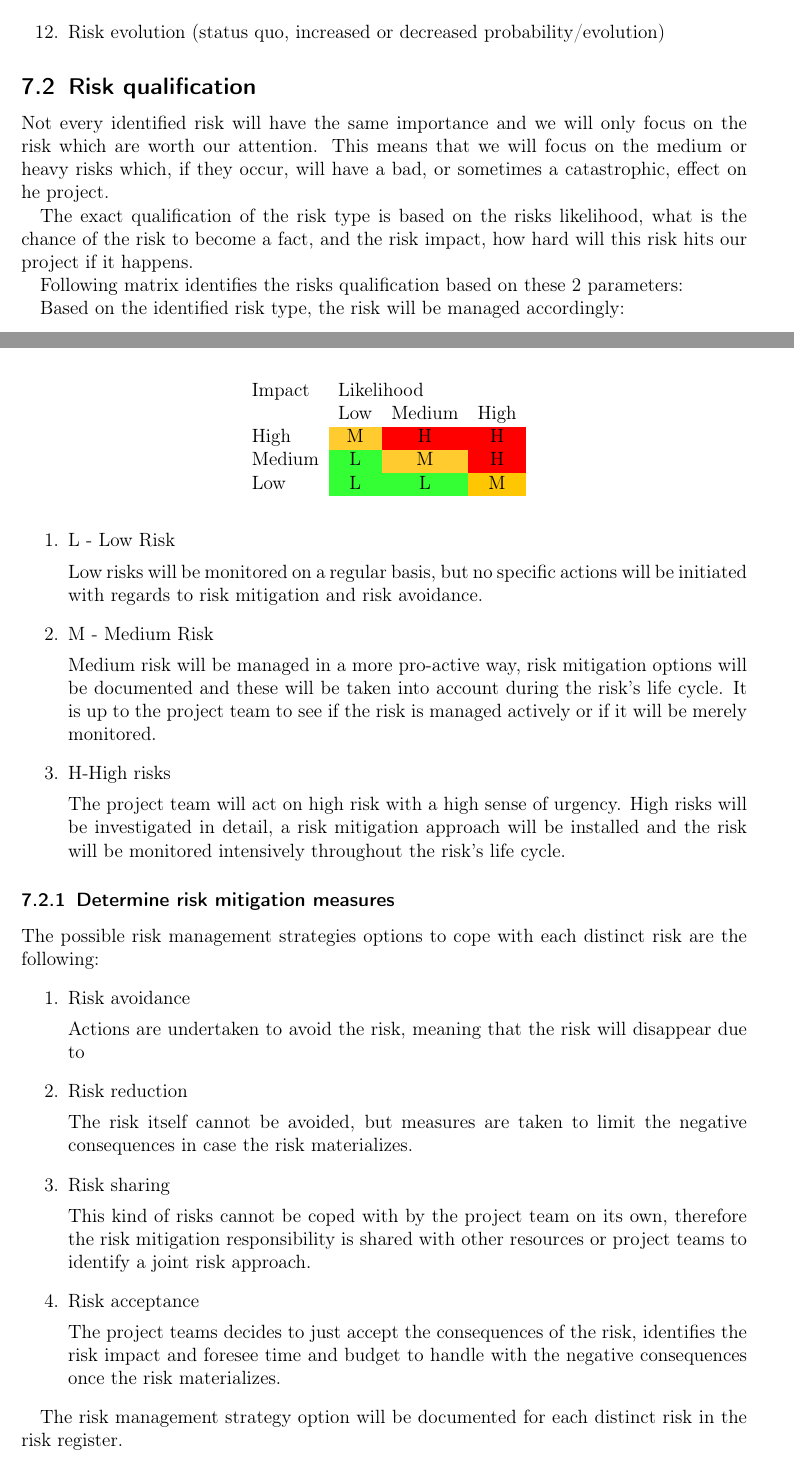
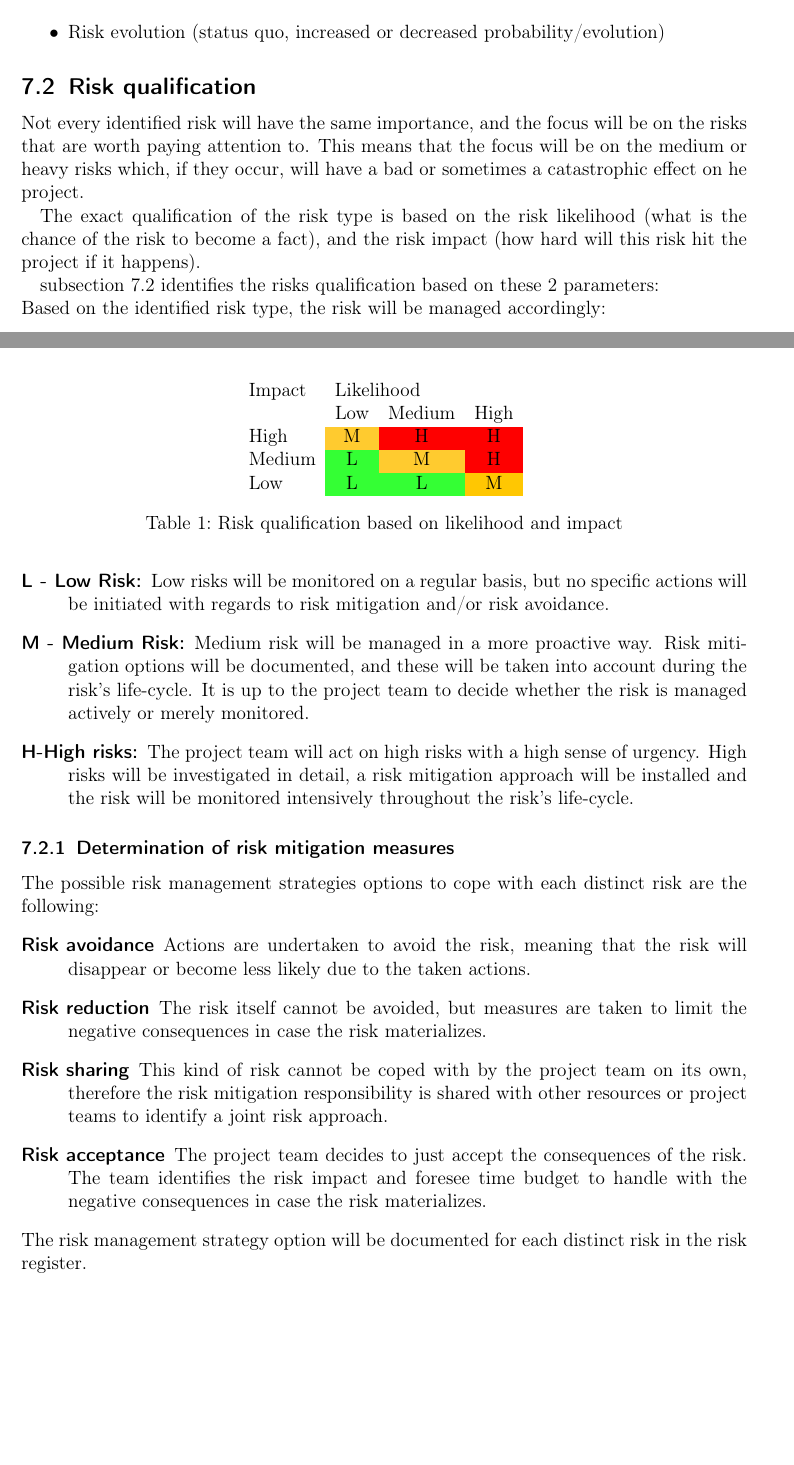
Before and after one commit to DanielSchiavini/ampersand-abi, a LaTeX document (Planning/Planning.tex, which reads Planning/Sections/Risk-management.tex): two parts of pages 16 and 17 of 26, joined at a grey line, cut so that both start at the same text, the shorter picture padded with empty space. Compiled offline with pdfLaTeX.

Commit message:
Reviewing risk management

```diff
--- a/Planning/Sections/Risk-management.tex
+++ b/Planning/Sections/Risk-management.tex
@@ -31,16 +33,15 @@ The following information is registered for each risk:
 	\item Impact
 	\item Likelihood
 	\item Risk evolution (status quo, increased or decreased probability/evolution)
-\end {enumerate}
+\end{itemize}
 
-\subsection{Risk qualification }
-Not every identified risk will have the same importance and we will only focus on the risk which are worth our attention.
-This means that we will focus on the medium or heavy risks which, if they occur, will have a bad, or sometimes a catastrophic, effect on he project.
+\subsection{Risk qualification}
+Not every identified risk will have the same importance, and the focus will be on the risks that are worth paying attention to.
+This means that the focus will be on the medium or heavy risks which, if they occur, will have a bad or sometimes a catastrophic effect on he project.
 
-The exact qualification of the risk type is based on the risks likelihood, what is the chance of the risk to become a fact, and the risk impact, how hard will this risk hits our project if it happens.
+The exact qualification of the risk type is based on the risk likelihood (what is the chance of the risk to become a fact), and the risk impact (how hard will this risk hit the project if it happens).
 
-Following matrix identifies the risks qualification based on these 2 parameters:
-
+\autoref{tab:risk-qualification} identifies the risks qualification based on these 2 parameters:
 
 \begin{table}[h]
 \centering
@@ -51,38 +52,38 @@ High   & \cellcolor[HTML]{FFCB2F}M & \cellcolor[HTML]{FE0000}H  & \cellcolor[HTM
 Medium & \cellcolor[HTML]{34FF34}L & \cellcolor[HTML]{FFCB2F}M  & \cellcolor[HTML]{FE0000}H \\
 Low    & \cellcolor[HTML]{34FF34}L & \cellcolor[HTML]{34FF34}L  & \cellcolor[HTML]{FFC702}M
 \end{tabular}
+\label{tab:risk-qualification}
+\caption{Risk qualification based on likelihood and impact}
 \end{table}
 
+\noindent
 Based on the identified risk type, the risk will be managed accordingly:
-\begin{enumerate}
-	\item L - Low Risk
+\begin{description}
+	\item [L - Low Risk:]
+	Low risks will be monitored on a regular basis, but no specific actions will be initiated with regards to risk mitigation and/or risk avoidance.
+	\item [M - Medium Risk:]
+	Medium risk will be managed in a more proactive way.
+	Risk mitigation options will be documented, and these will be taken into account during the risk's life-cycle.
+	It is up to the project team to decide whether the risk is managed actively or merely monitored.
+	\item[H-High risks:]
+	The project team will act on high risks with a high sense of urgency.
+	High risks will be investigated in detail, a risk mitigation approach will be installed and the risk will be monitored intensively throughout the risk's life-cycle.
+\end {description}
 
-	Low risks will be monitored on a regular basis, but no specific actions will be initiated with regards to risk mitigation and risk avoidance.
-	\item M - Medium Risk
+\subsubsection{Determination of risk mitigation measures}
+The possible risk management strategies options to cope with each distinct risk are the following:
+\begin{description}
+	\item [Risk avoidance]
+	Actions are undertaken to avoid the risk, meaning that the risk will disappear or become less likely due to the taken actions.
+	\item[Risk reduction]
+	The risk itself cannot be avoided, but measures are taken to limit the negative consequences in case the risk materializes.
+	\item[Risk sharing]
+	This kind of risk cannot be coped with by the project team on its own, therefore the risk mitigation responsibility is shared with other resources or project teams to identify a joint risk approach.
+	\item[Risk acceptance]
+	The project team decides to just accept the consequences of the risk.
+	The team identifies the risk impact and foresee time budget to handle with the negative consequences in case the risk materializes.
+\end {description}
 
-	Medium risk will be managed in a more pro-active way, risk mitigation options will be documented and these will be taken into account during the risk's life cycle. It is up to the project team to see if the risk is managed actively or if it will be merely monitored.
-	\item H-High risks
-
-	The project team will act on high risk with a high sense of urgency. High risks will be investigated in detail, a risk mitigation approach will be installed and the risk will be monitored intensively throughout the risk's life cycle.
-\end {enumerate}
-
-
-\subsubsection{Determine risk mitigation measures}
-The possible risk management strategies options to cope with each distinct risk are the following:
-\begin{enumerate}
-	\item Risk avoidance
-
-	Actions are undertaken to avoid the risk, meaning that the risk will disappear due to
-	\item Risk reduction
-
-	The risk itself cannot be avoided, but measures are taken to limit the negative consequences in case the risk materializes.
-	\item Risk sharing
-
-	This kind of risks cannot be coped with by the project team on its own, therefore the risk mitigation responsibility is shared with other resources or project teams to identify a joint risk approach.
-	\item Risk acceptance
-
-	The project teams decides to just accept the consequences of the risk, identifies the risk impact and foresee time and budget to handle with the negative consequences once the risk materializes.
-\end {enumerate}
-
+\noindent
 The risk management strategy option will be documented for each distinct risk in the risk register.
 
```
Also changed, not shown: Planning/Sections/Risk-management.tex (22 more changed lines).
